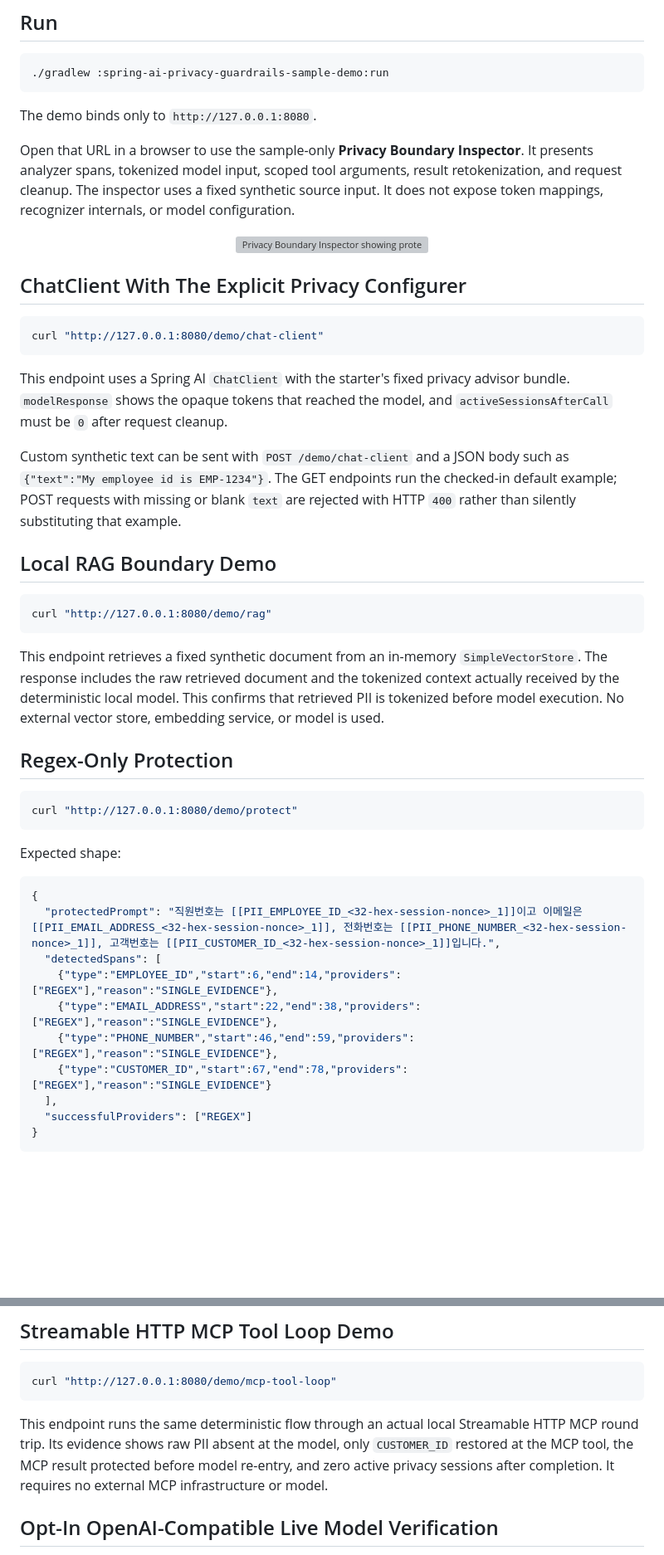
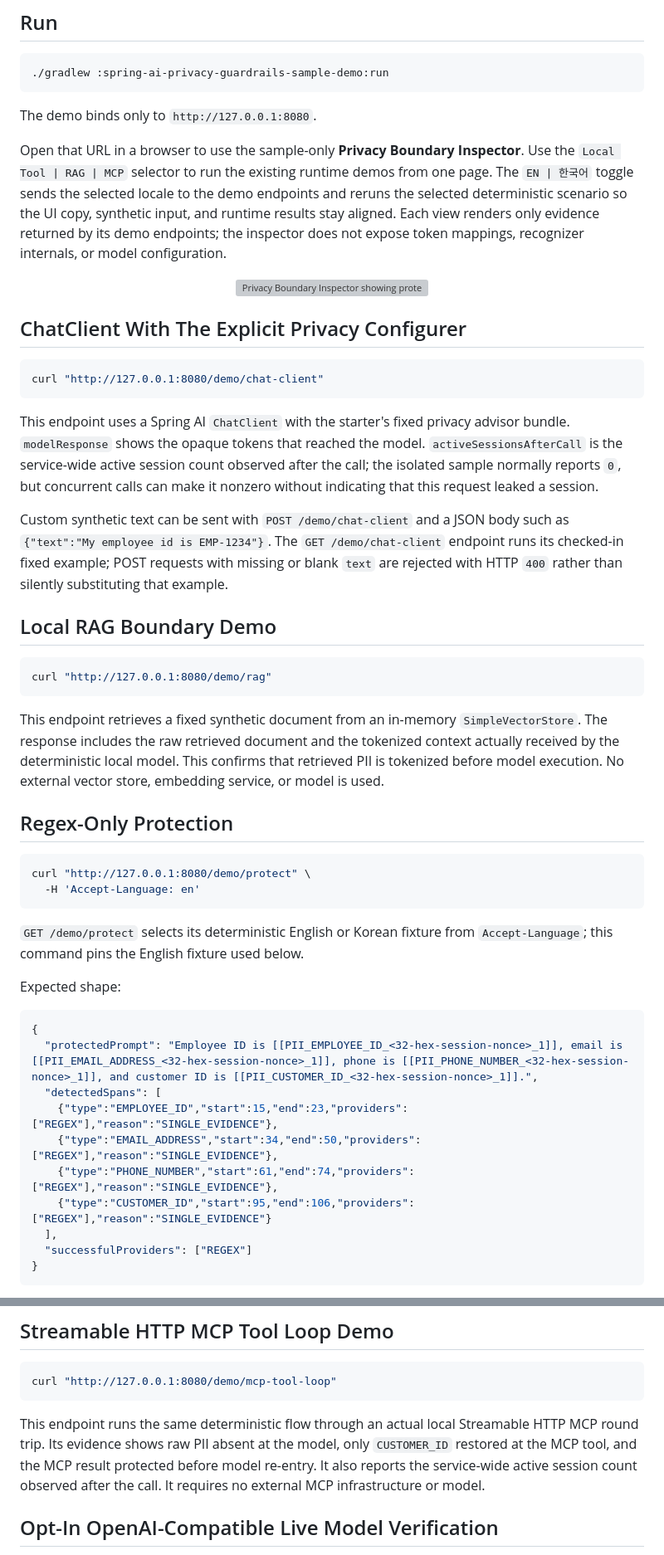
Before and after one commit to ultramancode/spring-ai-privacy-guardrails, a Markdown page: samples/spring-ai-demo/README.md, 2 parts joined by grey strips. Shown at 83% size. Rendered like a GitHub page; blank space fills up the shorter version; grey boxes are pictures that could not be loaded.

````diff
--- a/samples/spring-ai-demo/README.md
+++ b/samples/spring-ai-demo/README.md
@@ -26,10 +28,12 @@ root.
 The demo binds only to `http://127.0.0.1:8080`.
 
 Open that URL in a browser to use the sample-only **Privacy Boundary
-Inspector**. It presents analyzer spans, tokenized model input, scoped tool
-arguments, result retokenization, and request cleanup. The inspector uses a
-fixed synthetic source input. It does not expose token mappings, recognizer
-internals, or model configuration.
+Inspector**. Use the `Local Tool | RAG | MCP` selector to run the existing
+runtime demos from one page. The `EN | 한국어` toggle sends the selected locale
+to the demo endpoints and reruns the selected deterministic scenario so the UI
+copy, synthetic input, and runtime results stay aligned. Each view renders only
+evidence returned by its demo endpoints; the inspector does not expose token
+mappings, recognizer internals, or model configuration.
 
 <p align="center">
   <img src="../../docs/images/privacy-boundary-inspector-demo.gif" alt="Privacy Boundary Inspector showing protected model and tool boundaries" width="960">
@@ -42,13 +46,16 @@ curl "http://127.0.0.1:8080/demo/chat-client"
 ```
 
 This endpoint uses a Spring AI `ChatClient` with the starter's fixed privacy
-advisor bundle. `modelResponse` shows the opaque tokens that reached the model,
-and `activeSessionsAfterCall` must be `0` after request cleanup.
+advisor bundle. `modelResponse` shows the opaque tokens that reached the model.
+`activeSessionsAfterCall` is the service-wide active session count observed
+after the call; the isolated sample normally reports `0`, but concurrent calls
+can make it nonzero without indicating that this request leaked a session.
 
 Custom synthetic text can be sent with `POST /demo/chat-client` and a JSON body
-such as `{"text":"My employee id is EMP-1234"}`. The GET endpoints run the
-checked-in default example; POST requests with missing or blank `text` are
-rejected with HTTP `400` rather than silently substituting that example.
+such as `{"text":"My employee id is EMP-1234"}`. The `GET /demo/chat-client`
+endpoint runs its checked-in fixed example; POST requests with missing
+or blank `text` are rejected with HTTP `400` rather than silently substituting
+that example.
 
 ## Local RAG Boundary Demo
 
@@ -65,19 +72,23 @@ vector store, embedding service, or model is used.
 ## Regex-Only Protection
 
 ```bash
-curl "http://127.0.0.1:8080/demo/protect"
+curl "http://127.0.0.1:8080/demo/protect" \
+  -H 'Accept-Language: en'
 ```
+
+`GET /demo/protect` selects its deterministic English or Korean fixture from
+`Accept-Language`; this command pins the English fixture used below.
 
 Expected shape:
 
 ```json
 {
-  "protectedPrompt": "직원번호는 [[PII_EMPLOYEE_ID_<32-hex-session-nonce>_1]]이고 이메일은 [[PII_EMAIL_ADDRESS_<32-hex-session-nonce>_1]], 전화번호는 [[PII_PHONE_NUMBER_<32-hex-session-nonce>_1]], 고객번호는 [[PII_CUSTOMER_ID_<32-hex-session-nonce>_1]]입니다.",
+  "protectedPrompt": "Employee ID is [[PII_EMPLOYEE_ID_<32-hex-session-nonce>_1]], email is [[PII_EMAIL_ADDRESS_<32-hex-session-nonce>_1]], phone is [[PII_PHONE_NUMBER_<32-hex-session-nonce>_1]], and customer ID is [[PII_CUSTOMER_ID_<32-hex-session-nonce>_1]].",
   "detectedSpans": [
-    {"type":"EMPLOYEE_ID","start":6,"end":14,"providers":["REGEX"],"reason":"SINGLE_EVIDENCE"},
-    {"type":"EMAIL_ADDRESS","start":22,"end":38,"providers":["REGEX"],"reason":"SINGLE_EVIDENCE"},
-    {"type":"PHONE_NUMBER","start":46,"end":59,"providers":["REGEX"],"reason":"SINGLE_EVIDENCE"},
-    {"type":"CUSTOMER_ID","start":67,"end":78,"providers":["REGEX"],"reason":"SINGLE_EVIDENCE"}
+    {"type":"EMPLOYEE_ID","start":15,"end":23,"providers":["REGEX"],"reason":"SINGLE_EVIDENCE"},
+    {"type":"EMAIL_ADDRESS","start":34,"end":50,"providers":["REGEX"],"reason":"SINGLE_EVIDENCE"},
+    {"type":"PHONE_NUMBER","start":61,"end":74,"providers":["REGEX"],"reason":"SINGLE_EVIDENCE"},
+    {"type":"CUSTOMER_ID","start":95,"end":106,"providers":["REGEX"],"reason":"SINGLE_EVIDENCE"}
   ],
   "successfulProviders": ["REGEX"]
 }
@@ -140,9 +151,9 @@ curl "http://127.0.0.1:8080/demo/mcp-tool-loop"
 
 This endpoint runs the same deterministic flow through an actual local
 Streamable HTTP MCP round trip. Its evidence shows raw PII absent at the model,
-only `CUSTOMER_ID` restored at the MCP tool, the MCP result protected before
-model re-entry, and zero active privacy sessions after completion. It requires
-no external MCP infrastructure or model.
+only `CUSTOMER_ID` restored at the MCP tool, and the MCP result protected before
+model re-entry. It also reports the service-wide active session count observed
+after the call. It requires no external MCP infrastructure or model.
 
 ## Opt-In OpenAI-Compatible Live Model Verification
 
````
Also changed, not shown: other parts of samples/spring-ai-demo/README.md (+2 -0 lines), README.ko.md (+5 -6 lines), README.md (+2 -3 lines), samples/spring-ai-demo/README.ko.md (added, +259 -0 lines), docs/images/privacy-boundary-inspector-demo-ko.gif (added), 10 other files.
